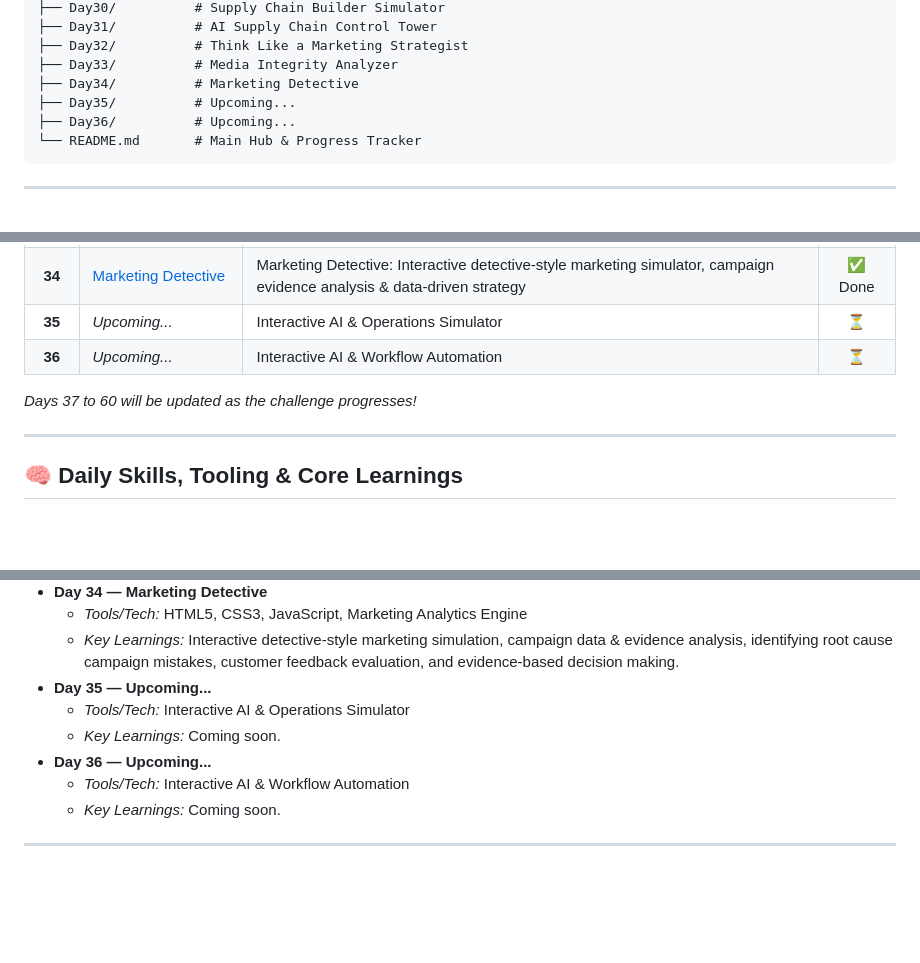
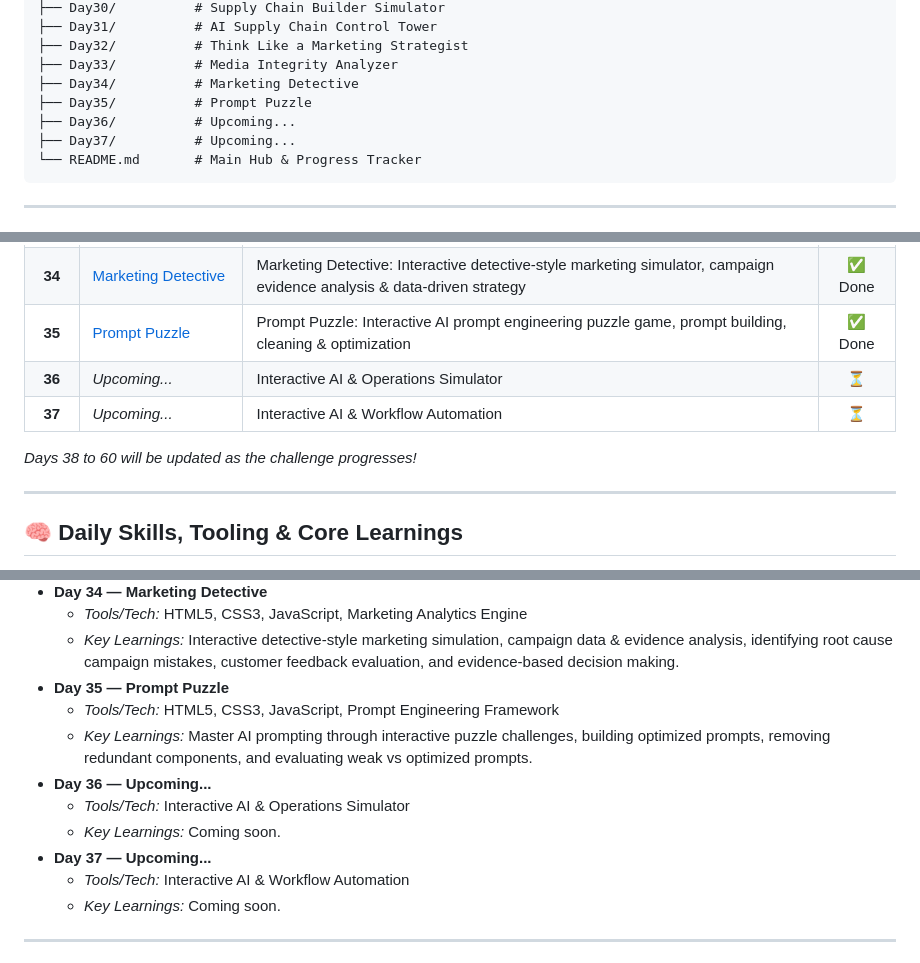
Before and after one commit to Anayat-bhat/60-days-of-ai, a Markdown page: README.md, 3 parts joined by grey strips. Drawn GitHub-style; folded sections open; blank space fills up the shorter version.

Commit message:
docs: update progress to day 35 and add Prompt Puzzle to curriculum

````diff
--- a/README.md
+++ b/README.md
@@ -81,8 +81,9 @@ Welcome to my **60 Days of AI** repository! This is a dedicated learning journey
 ├── Day32/          # Think Like a Marketing Strategist
 ├── Day33/          # Media Integrity Analyzer
 ├── Day34/          # Marketing Detective
-├── Day35/          # Upcoming...
+├── Day35/          # Prompt Puzzle
 ├── Day36/          # Upcoming...
+├── Day37/          # Upcoming...
 └── README.md       # Main Hub & Progress Tracker
 ```
 
@@ -128,10 +129,11 @@ Here is the log of my daily activities, projects, and key learnings. Click on an
 | **32** | [Think Like a Marketing Strategist](Day32/day32.md) | Think Like a Marketing Strategist: Interactive marketing strategy simulator, brand/personal brand positioning, platform selection, content pillars & 30-day roadmap | ✅ Done |
 | **33** | [Media Integrity Analyzer](Day33/day33.md) | Media Integrity Analyzer: Interactive media literacy simulator, headline detective, emotion detector & dashboard | ✅ Done |
 | **34** | [Marketing Detective](Day34/day34.md) | Marketing Detective: Interactive detective-style marketing simulator, campaign evidence analysis & data-driven strategy | ✅ Done |
-| **35** | *Upcoming...* | Interactive AI & Operations Simulator | ⏳ |
-| **36** | *Upcoming...* | Interactive AI & Workflow Automation | ⏳ |
+| **35** | [Prompt Puzzle](Day35/day35.md) | Prompt Puzzle: Interactive AI prompt engineering puzzle game, prompt building, cleaning & optimization | ✅ Done |
+| **36** | *Upcoming...* | Interactive AI & Operations Simulator | ⏳ |
+| **37** | *Upcoming...* | Interactive AI & Workflow Automation | ⏳ |
 
-*Days 37 to 60 will be updated as the challenge progresses!*
+*Days 38 to 60 will be updated as the challenge progresses!*
 
 ---
 
@@ -262,10 +264,13 @@ Here is a comprehensive breakdown of the tools utilized and key concepts mastere
 *   **Day 34 — Marketing Detective**
     *   *Tools/Tech:* HTML5, CSS3, JavaScript, Marketing Analytics Engine
     *   *Key Learnings:* Interactive detective-style marketing simulation, campaign data & evidence analysis, identifying root cause campaign mistakes, customer feedback evaluation, and evidence-based decision making.
-*   **Day 35 — Upcoming...**
+*   **Day 35 — Prompt Puzzle**
+    *   *Tools/Tech:* HTML5, CSS3, JavaScript, Prompt Engineering Framework
+    *   *Key Learnings:* Master AI prompting through interactive puzzle challenges, building optimized prompts, removing redundant components, and evaluating weak vs optimized prompts.
+*   **Day 36 — Upcoming...**
     *   *Tools/Tech:* Interactive AI & Operations Simulator
     *   *Key Learnings:* Coming soon.
-*   **Day 36 — Upcoming...**
+*   **Day 37 — Upcoming...**
     *   *Tools/Tech:* Interactive AI & Workflow Automation
     *   *Key Learnings:* Coming soon.
 
````
Also changed, not shown: other parts of README.md (+1 -1 lines).
